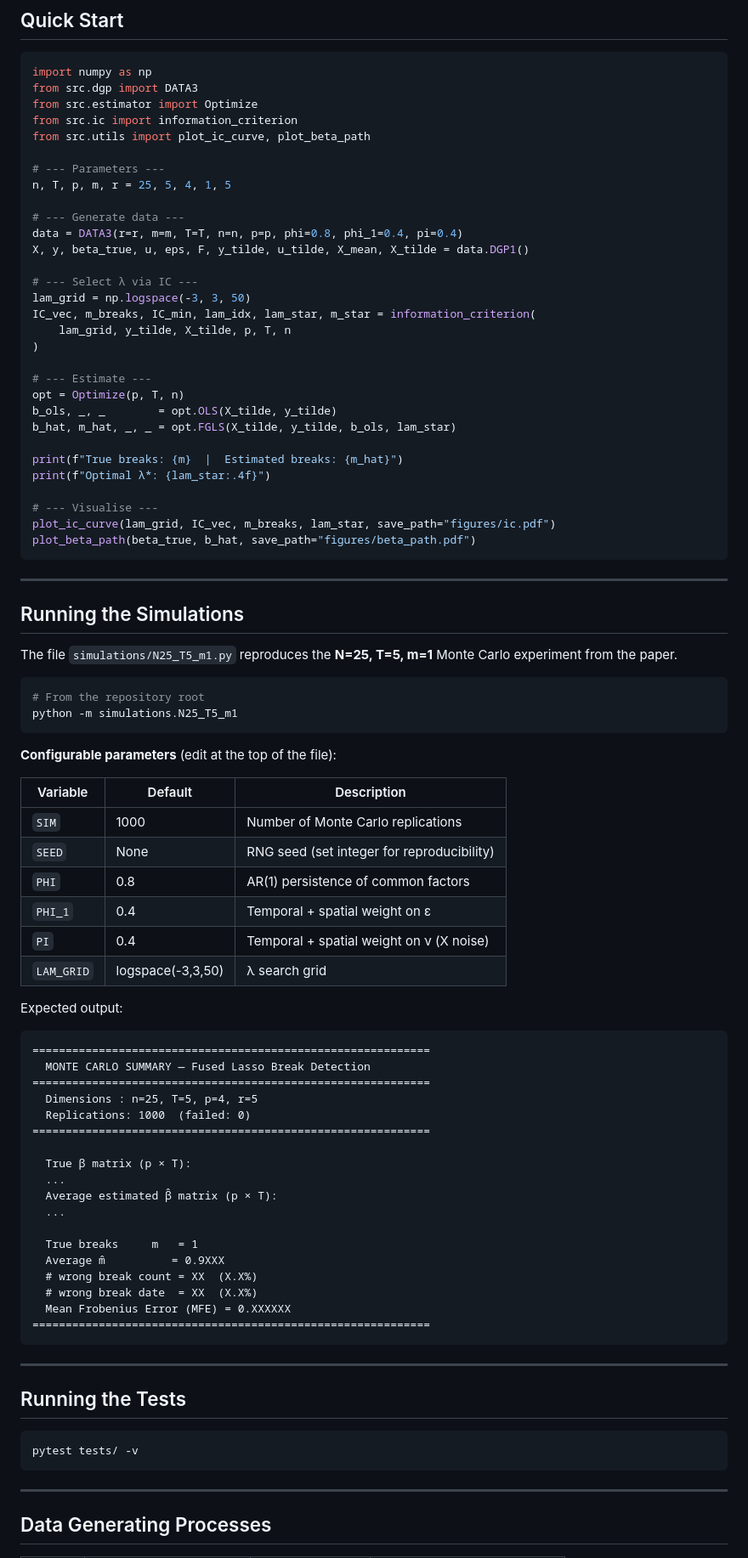
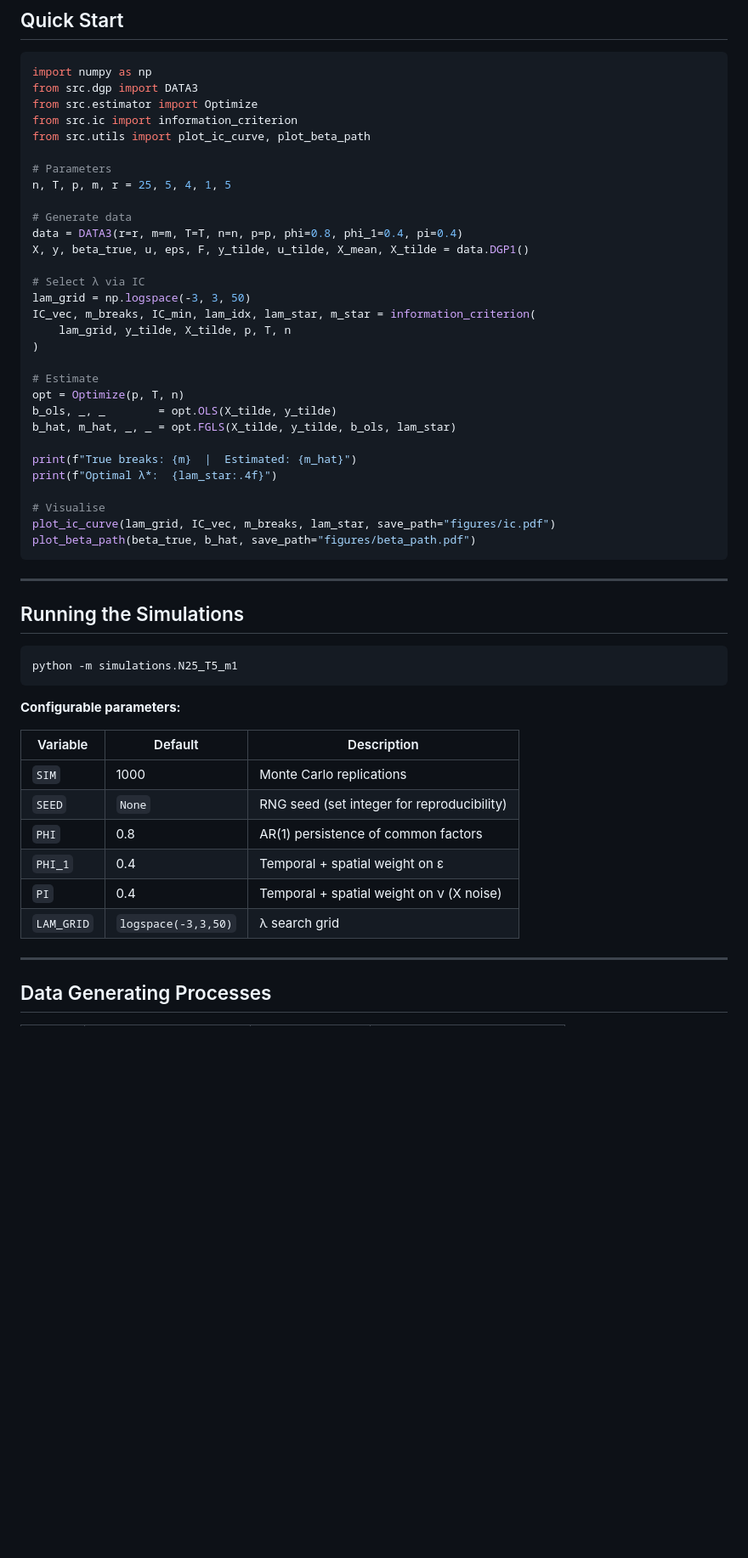
Before and after one commit to YousefKad/Detecting-Breaks-Via-the-Fused-Lasso-packaged, a Markdown page: README.md, the part around one of its changes. Shown at 85% size. Rendered like a GitHub page; blank space fills up the shorter version.

````diff
--- a/README.md
+++ b/README.md
@@ -138,28 +164,28 @@ from src.estimator import Optimize
 from src.ic import information_criterion
 from src.utils import plot_ic_curve, plot_beta_path
 
-# --- Parameters ---
+# Parameters
 n, T, p, m, r = 25, 5, 4, 1, 5
 
-# --- Generate data ---
+# Generate data
 data = DATA3(r=r, m=m, T=T, n=n, p=p, phi=0.8, phi_1=0.4, pi=0.4)
 X, y, beta_true, u, eps, F, y_tilde, u_tilde, X_mean, X_tilde = data.DGP1()
 
-# --- Select λ via IC ---
+# Select λ via IC
 lam_grid = np.logspace(-3, 3, 50)
 IC_vec, m_breaks, IC_min, lam_idx, lam_star, m_star = information_criterion(
     lam_grid, y_tilde, X_tilde, p, T, n
 )
 
-# --- Estimate ---
+# Estimate
 opt = Optimize(p, T, n)
 b_ols, _, _        = opt.OLS(X_tilde, y_tilde)
 b_hat, m_hat, _, _ = opt.FGLS(X_tilde, y_tilde, b_ols, lam_star)
 
-print(f"True breaks: {m}  |  Estimated breaks: {m_hat}")
-print(f"Optimal λ*: {lam_star:.4f}")
+print(f"True breaks: {m}  |  Estimated: {m_hat}")
+print(f"Optimal λ*:  {lam_star:.4f}")
 
-# --- Visualise ---
+# Visualise
 plot_ic_curve(lam_grid, IC_vec, m_breaks, lam_star, save_path="figures/ic.pdf")
 plot_beta_path(beta_true, b_hat, save_path="figures/beta_path.pdf")
 ```
@@ -168,54 +194,20 @@ plot_beta_path(beta_true, b_hat, save_path="figures/beta_path.pdf")
 
 ## Running the Simulations
 
-The file `simulations/N25_T5_m1.py` reproduces the **N=25, T=5, m=1** Monte Carlo experiment from the paper.
-
 ```bash
-# From the repository root
 python -m simulations.N25_T5_m1
 ```
 
-**Configurable parameters** (edit at the top of the file):
+**Configurable parameters:**
 
-| Variable   | Default | Description                              |
-|------------|---------|------------------------------------------|
-| `SIM`      | 1000    | Number of Monte Carlo replications       |
-| `SEED`     | None    | RNG seed (set integer for reproducibility)|
-| `PHI`      | 0.8     | AR(1) persistence of common factors      |
-| `PHI_1`    | 0.4     | Temporal + spatial weight on ε           |
-| `PI`       | 0.4     | Temporal + spatial weight on ν (X noise) |
-| `LAM_GRID` | logspace(-3,3,50) | λ search grid              |
-
-Expected output:
-
-```
-============================================================
-  MONTE CARLO SUMMARY — Fused Lasso Break Detection
-============================================================
-  Dimensions : n=25, T=5, p=4, r=5
-  Replications: 1000  (failed: 0)
-============================================================
-
-  True β matrix (p × T):
-  ...
-  Average estimated β̂ matrix (p × T):
-  ...
-
-  True breaks     m   = 1
-  Average m̂          = 0.9XXX
-  # wrong break count = XX  (X.X%)
-  # wrong break date  = XX  (X.X%)
-  Mean Frobenius Error (MFE) = 0.XXXXXX
-============================================================
-```
-
----
-
-## Running the Tests
-
-```bash
-pytest tests/ -v
-```
+| Variable    | Default           | Description                               |
+|-------------|-------------------|-------------------------------------------|
+| `SIM`       | 1000              | Monte Carlo replications                  |
+| `SEED`      | `None`            | RNG seed (set integer for reproducibility)|
+| `PHI`       | 0.8               | AR(1) persistence of common factors       |
+| `PHI_1`     | 0.4               | Temporal + spatial weight on ε            |
+| `PI`        | 0.4               | Temporal + spatial weight on ν (X noise)  |
+| `LAM_GRID`  | `logspace(-3,3,50)` | λ search grid                           |
 
 ---
 
````
Also changed, not shown: other parts of README.md (+67 -37 lines).
